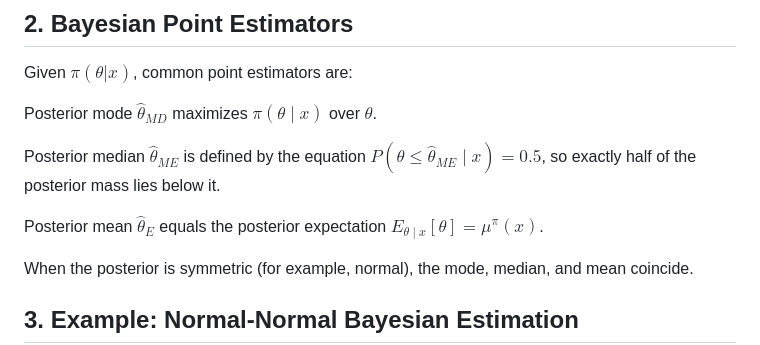
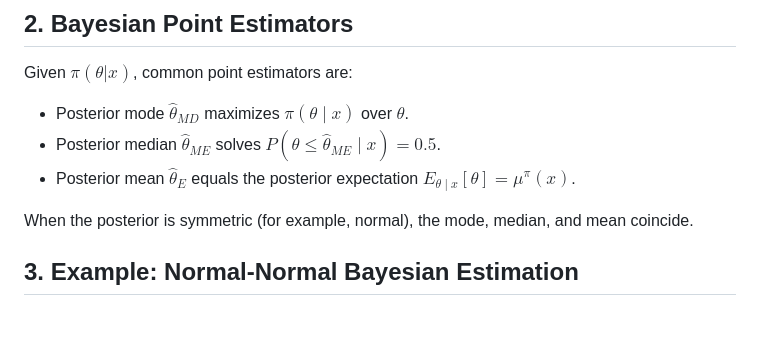
Before and after one commit to padiac/padiac.github.io, a Markdown page: notes/bayesian-inference-bayesian-vs-frequentist-estimation-key-concepts-and-derivations.md, the part around the change. Drawn GitHub-style; blank space fills up the shorter version.

Commit message:
revert: restore estimator bullet list

```diff
--- a/notes/bayesian-inference-bayesian-vs-frequentist-estimation-key-concepts-and-derivations.md
+++ b/notes/bayesian-inference-bayesian-vs-frequentist-estimation-key-concepts-and-derivations.md
@@ -22,11 +22,9 @@ Thus, expectations are taken over different spaces even when both approaches ana
 
 Given $\pi(\theta | x)$, common point estimators are:
 
-Posterior mode $\hat{\theta}_{MD}$ maximizes $\pi(\theta \mid x)$ over $\theta$.
-
-Posterior median $\hat{\theta}_{ME}$ is defined by the equation $P(\theta \le \hat{\theta}_{ME} \mid x) = 0.5$, so exactly half of the posterior mass lies below it.
-
-Posterior mean $\hat{\theta}_E$ equals the posterior expectation $E_{\theta \mid x}[\theta] = \mu^\pi(x)$.
+- Posterior mode $\hat{\theta}_{MD}$ maximizes $\pi(\theta \mid x)$ over $\theta$.
+- Posterior median $\hat{\theta}_{ME}$ solves $P(\theta \le \hat{\theta}_{ME} \mid x) = 0.5$.
+- Posterior mean $\hat{\theta}_E$ equals the posterior expectation $E_{\theta \mid x}[\theta] = \mu^\pi(x)$.
 
 When the posterior is symmetric (for example, normal), the mode, median, and mean coincide.
 
```
